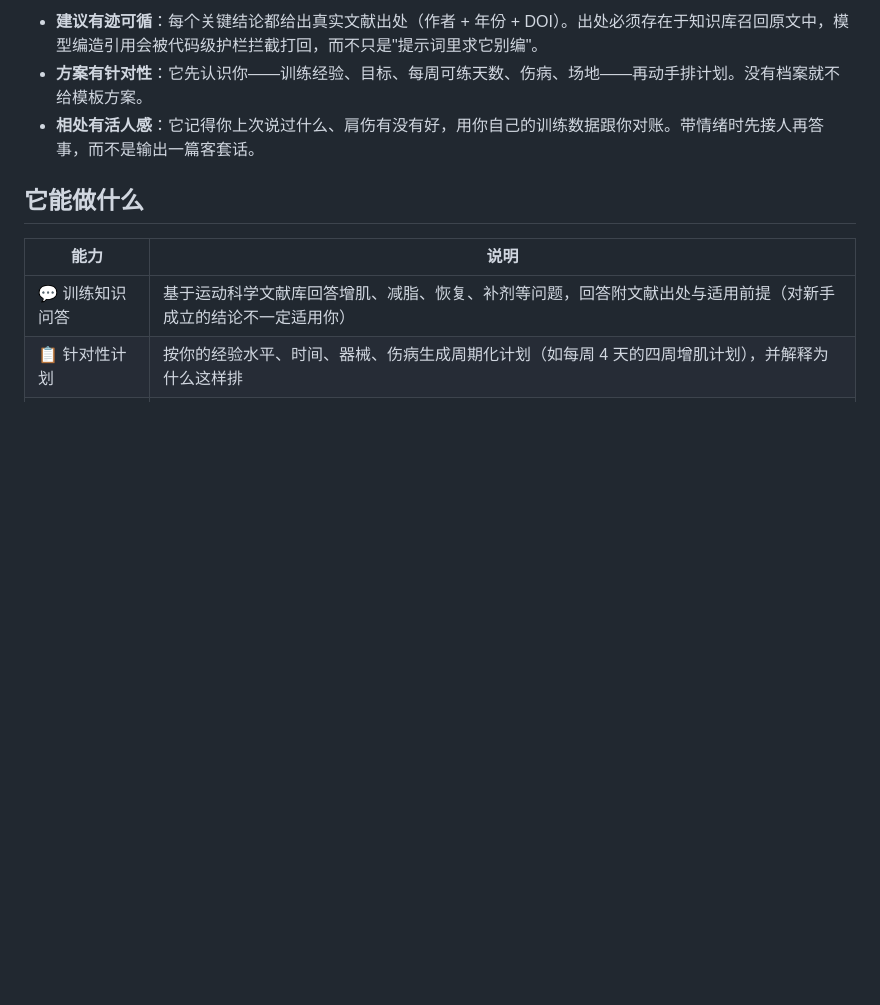
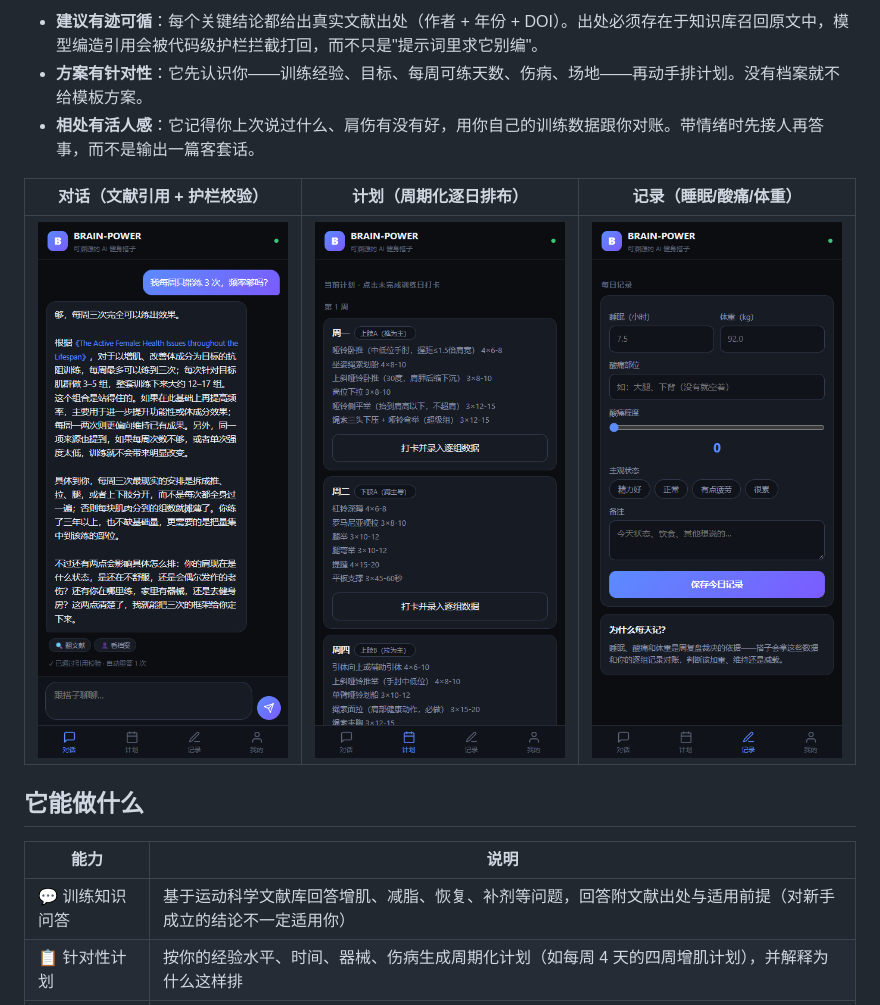
Before and after one commit to jingtingshanw/BRAIN-POWER, a Markdown page: README.md, the part around the change. Drawn GitHub-style; pictures changed too: docs/screenshots/chat.png (added), docs/screenshots/plan.png (added), docs/screenshots/record.png (added); blank space fills up the shorter version.

Commit message:
docs: PRD 清洗为正式文本；README 嵌入产品截图；修复对话页违规重答残留与 token 标签暴露；知识库剔除二手汇总来源；品牌图标与 favicon 更新

```diff
--- a/README.md
+++ b/README.md
@@ -7,6 +7,10 @@ BRAIN-POWER 是一个懂运动科学的 AI 健身搭子：聊训练、排计划
 - **建议有迹可循**：每个关键结论都给出真实文献出处（作者 + 年份 + DOI）。出处必须存在于知识库召回原文中，模型编造引用会被代码级护栏拦截打回，而不只是"提示词里求它别编"。
 - **方案有针对性**：它先认识你——训练经验、目标、每周可练天数、伤病、场地——再动手排计划。没有档案就不给模板方案。
 - **相处有活人感**：它记得你上次说过什么、肩伤有没有好，用你自己的训练数据跟你对账。带情绪时先接人再答事，而不是输出一篇客套话。
+
+| 对话（文献引用 + 护栏校验） | 计划（周期化逐日排布） | 记录（睡眠/酸痛/体重） |
+|:---:|:---:|:---:|
+| ![对话](docs/screenshots/chat.png) | ![计划](docs/screenshots/plan.png) | ![记录](docs/screenshots/record.png) |
 
 ## 它能做什么
 
```
Also changed, not shown: docs/PRD-v2.2-BRAIN-POWER.md (+143 -143 lines), 9 other files.
